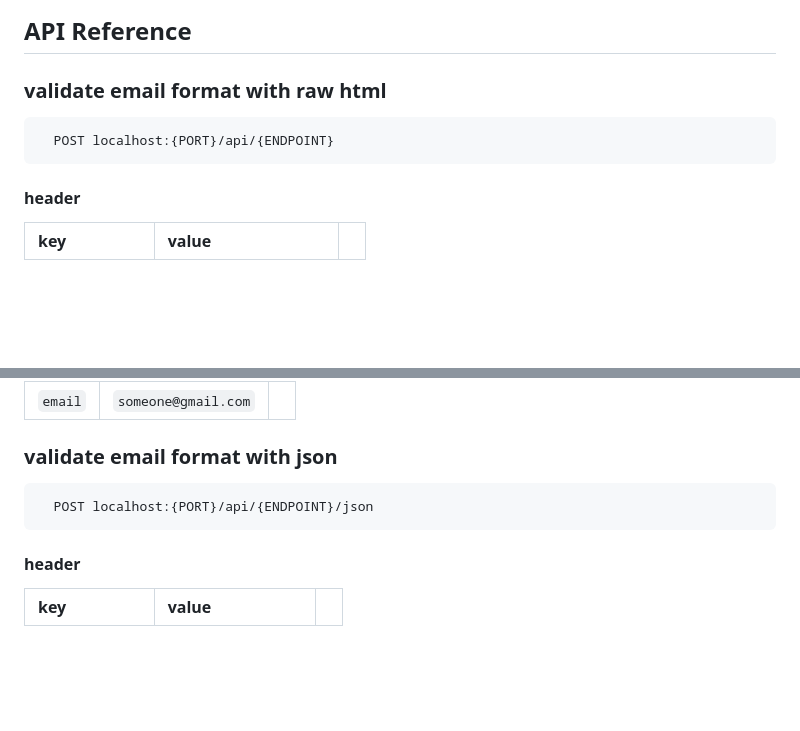
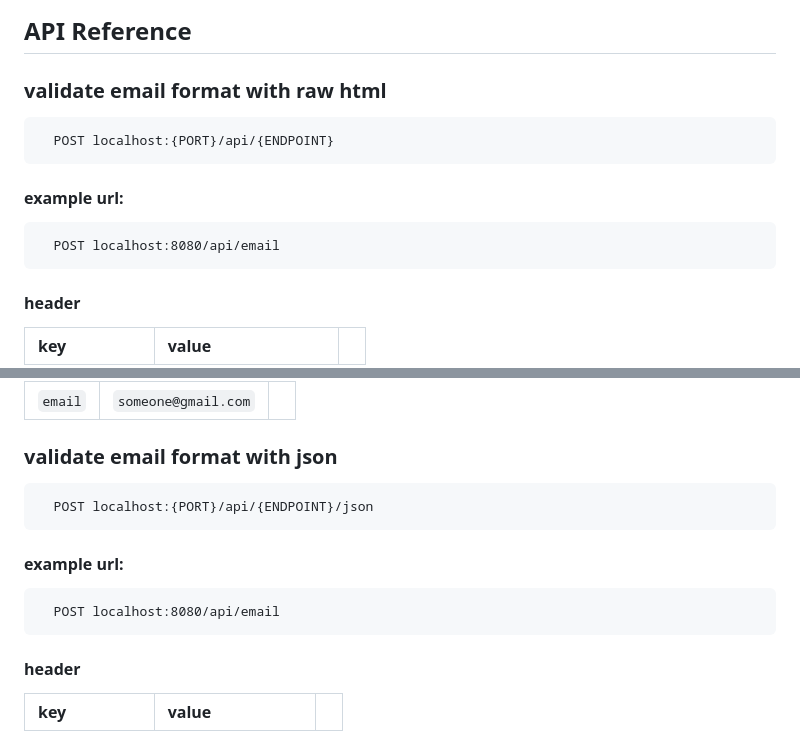
Before and after one commit to BagasA11/go-mailcheck, a Markdown page: README.md, 2 parts joined by grey strips. GitHub-like rendering; blank space fills up the shorter version.

Commit message:
add example url in api reference on Readme file

````diff
--- a/README.md
+++ b/README.md
@@ -137,6 +135,12 @@ Port is the location where the server application is running. By default, the ap
   POST localhost:{PORT}/api/{ENDPOINT}
 ```
 
+#### example url:
+
+```http
+  POST localhost:8080/api/email
+```
+
 #### header
 
 | key | value     | |
@@ -157,6 +161,12 @@ Port is the location where the server application is running. By default, the ap
   POST localhost:{PORT}/api/{ENDPOINT}/json
 ```
 
+#### example url:
+
+```http
+  POST localhost:8080/api/email
+```
+
 #### header
 
 | key | value     | |
````
Also changed, not shown: other parts of README.md (+0 -2 lines).
